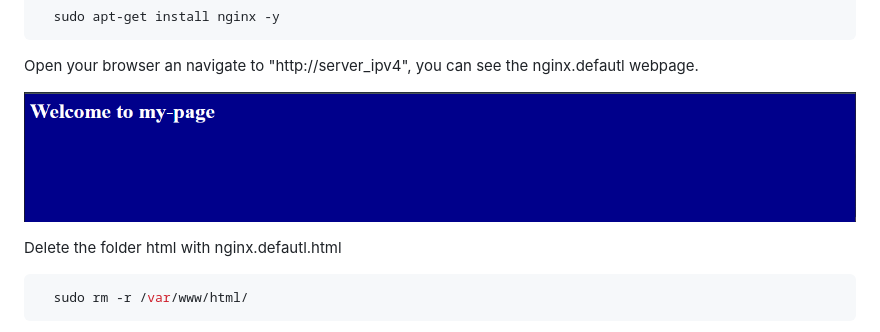
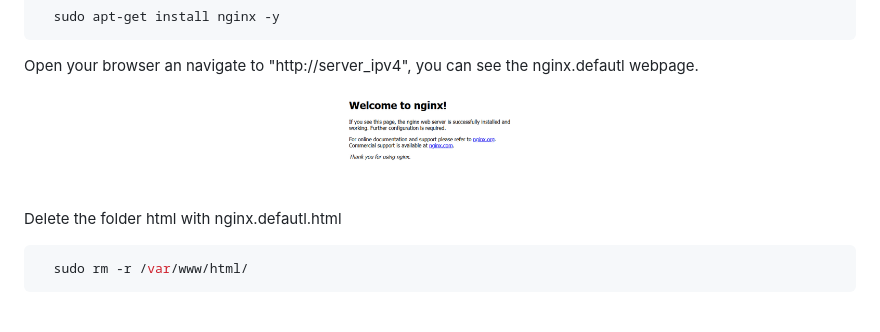
Before and after one commit to GeorgStrassberger/vServer_setup, a Markdown page: README.md, the part around the change printed below. Rendered like a GitHub page.

```diff
--- a/README.md
+++ b/README.md
@@ -179,7 +179,7 @@ Install nginx
 
 Open your browser an navigate to "http://server_ipv4", you can see the nginx.defautl webpage.
 
-![my_page](./img/my_page.png)
+![nginx_page](./img/nginx_page.png)
 
 Delete the folder html with nginx.defautl.html
 
```
Also changed, not shown: other parts of README.md (+1 -1 lines).
